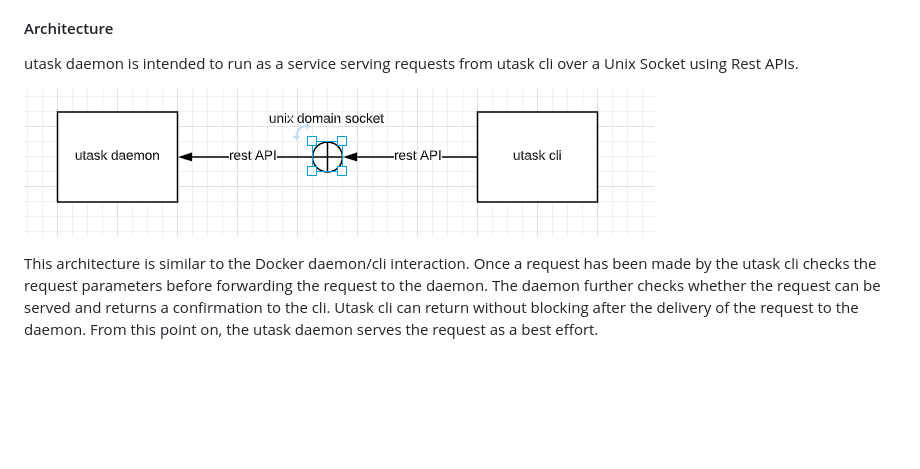
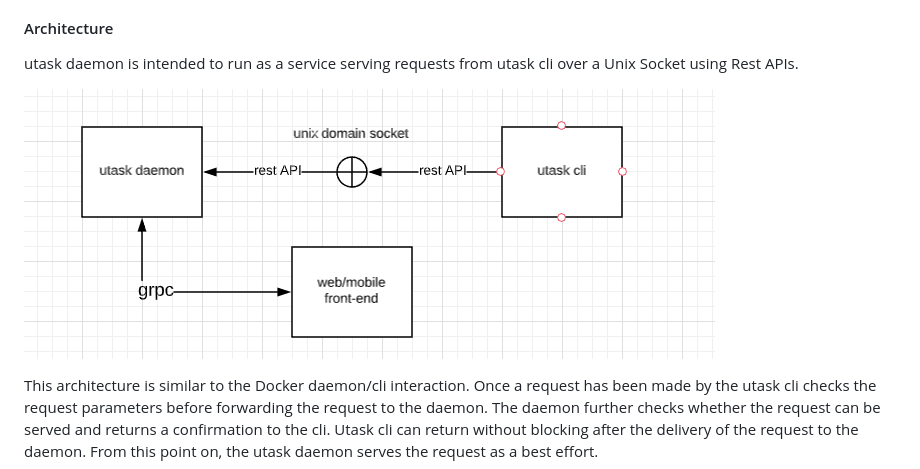
Before and after one commit to golark/utaskdaemon, a Markdown page: README.md, the part around the change. GitHub-like rendering; pictures changed too: media/architecture.png (added); blank space fills up the shorter version.

Commit message:
added architecture diagram

```diff
--- a/README.md
+++ b/README.md
@@ -42,7 +42,7 @@ Following Gitflow guidelines. Code walkthrough can be arranged for the keen cont
 
 utask daemon is intended to run as a service serving requests from utask cli over a Unix Socket using Rest APIs.
 
-![unixsocket](media/unixsocketendpoint.png)
+![unixsocket](media/architecture.png)
 
 This architecture is similar to the Docker daemon/cli interaction.
 Once a request has been made by the utask cli checks the request parameters before forwarding the request to the daemon.
```
